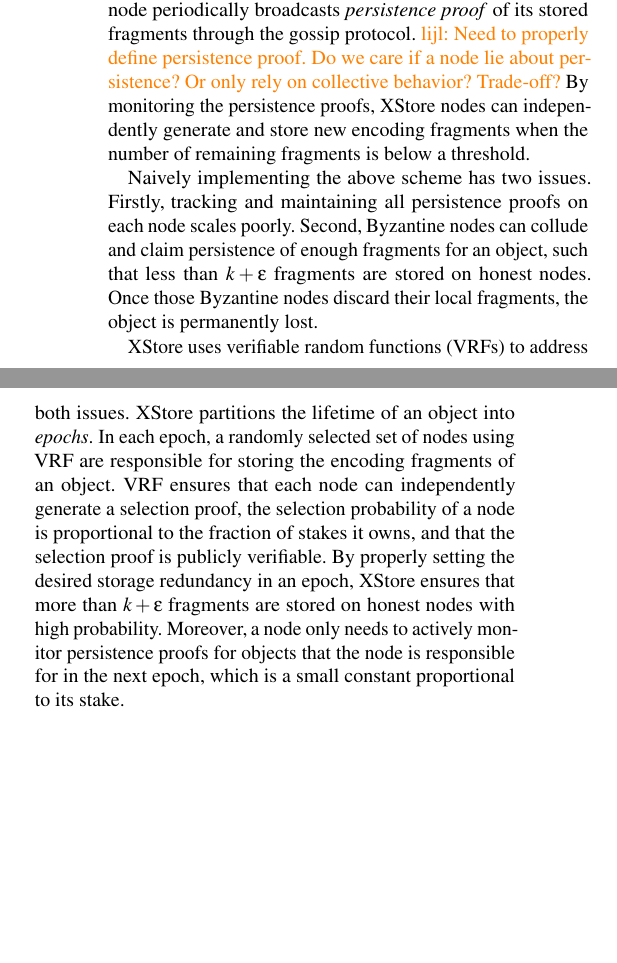
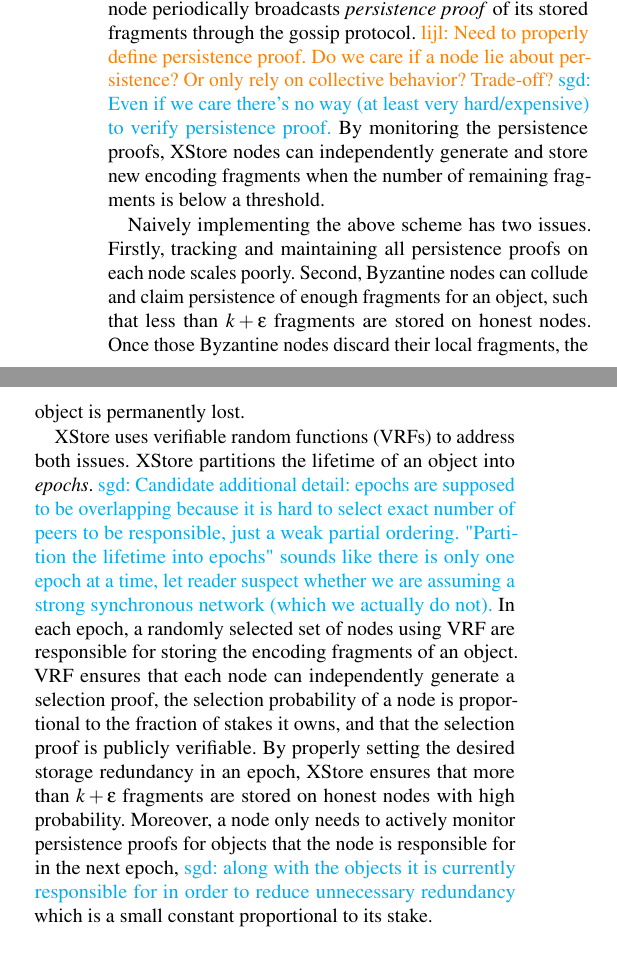
Before and after one commit to sgdxbc/dddht-paper, a LaTeX document (paper.tex, which reads sections/protocol.tex): two parts of the columns of page 2 of 3, joined at a grey line, cut so that both start at the same text, the shorter picture padded with empty space. Compiled offline with pdfLaTeX; a LaTeX package or settings file that is missing is left out.

Commit message:
Update protocol section

```diff
--- a/sections/protocol.tex
+++ b/sections/protocol.tex
@@ -72,6 +72,7 @@ To guarantee data durability, \sys enforces the following \textit{invariant}: at
 Storage device failures and nodes leaving the system can lead to permanent loss of encoding fragments, resulting in violation of the durability invariant.
 To avoid relying on a centralized trusted service to detect fragment losses, each node periodically broadcasts \textit{persistence proof} of its stored fragments through the gossip protocol.
 \lijl{Need to properly define persistence proof. Do we care if a node lie about persistence? Or only rely on collective behavior? Trade-off?}
+\sgd{Even if we care there's no way (at least very hard/expensive) to verify persistence proof.}
 By monitoring the persistence proofs, \sys nodes can independently generate and store new encoding fragments when the number of remaining fragments is below a threshold.
 
 Naively implementing the above scheme has two issues.
@@ -81,10 +82,15 @@ Once those Byzantine nodes discard their local fragments, the object is permanen
 
 \sys uses verifiable random functions (VRFs) to address both issues.
 \sys partitions the lifetime of an object into \textit{epochs}.
+\sgd{Candidate additional detail: epochs are supposed to be overlapping because it is hard to select exact number of peers to be
+responsible, just a weak partial ordering. "Partition the lifetime into epochs" sounds like there is only one epoch at a time,
+let reader suspect whether we are assuming a strong synchronous network (which we actually do not).}
 In each epoch, a randomly selected set of nodes using VRF are responsible for storing the encoding fragments of an object.
 VRF ensures that each node can independently generate a selection proof, the selection probability of a node is proportional to the fraction of stakes it owns, and that the selection proof is publicly verifiable.
 By properly setting the desired storage redundancy in an epoch, \sys ensures that more than $k + \epsilon$ fragments are stored on honest nodes with high probability.
-Moreover, a node only needs to actively monitor persistence proofs for objects that the node is responsible for in the next epoch, which is a small constant proportional to its stake.
+Moreover, a node only needs to actively monitor persistence proofs for objects that the node is responsible for in the next epoch,
+\sgd{along with the objects it is currently responsible for in order to reduce unnecessary redundancy}
+which is a small constant proportional to its stake.
 
 \subsection{Protocol Details}
 
```
Also changed, not shown: sections/protocol.tex (8 more changed lines).
